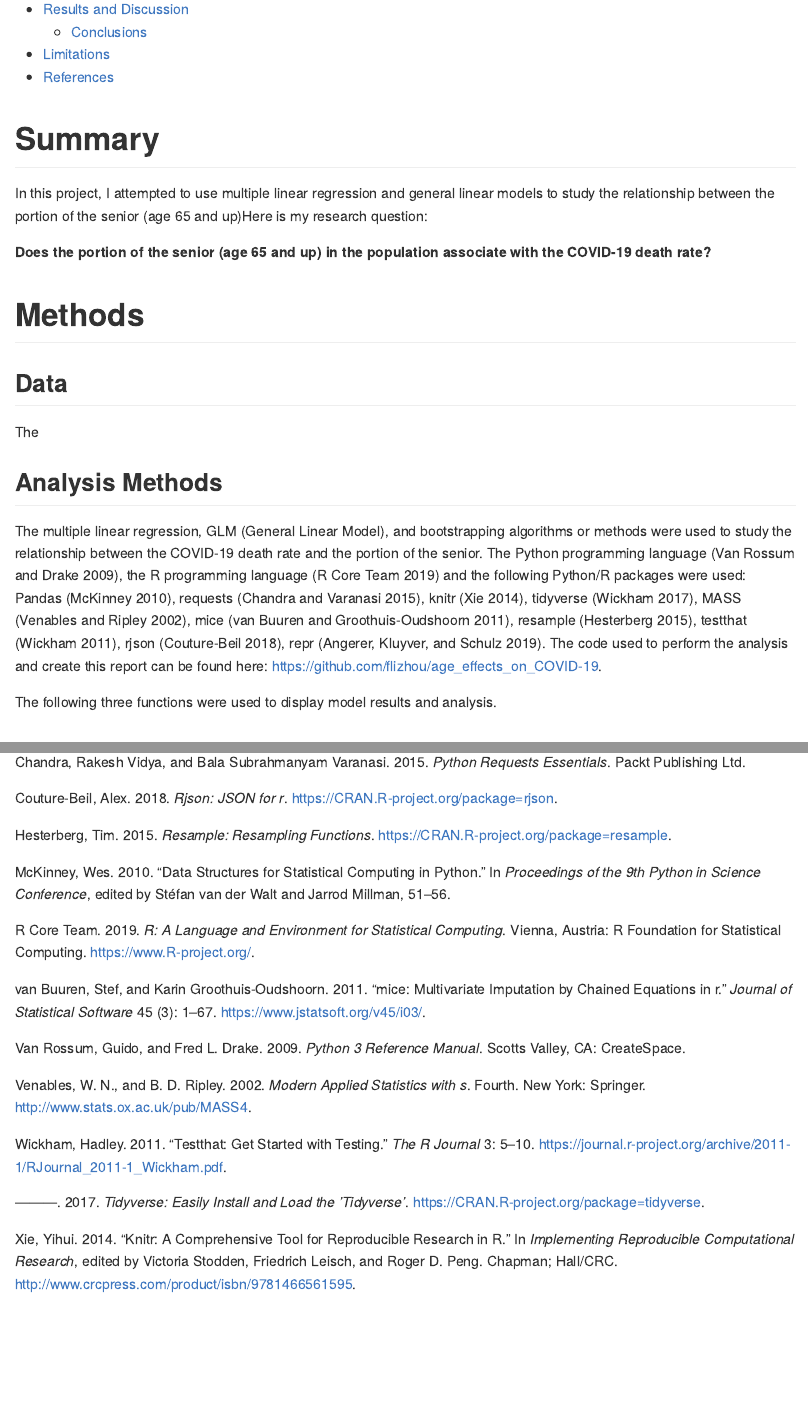
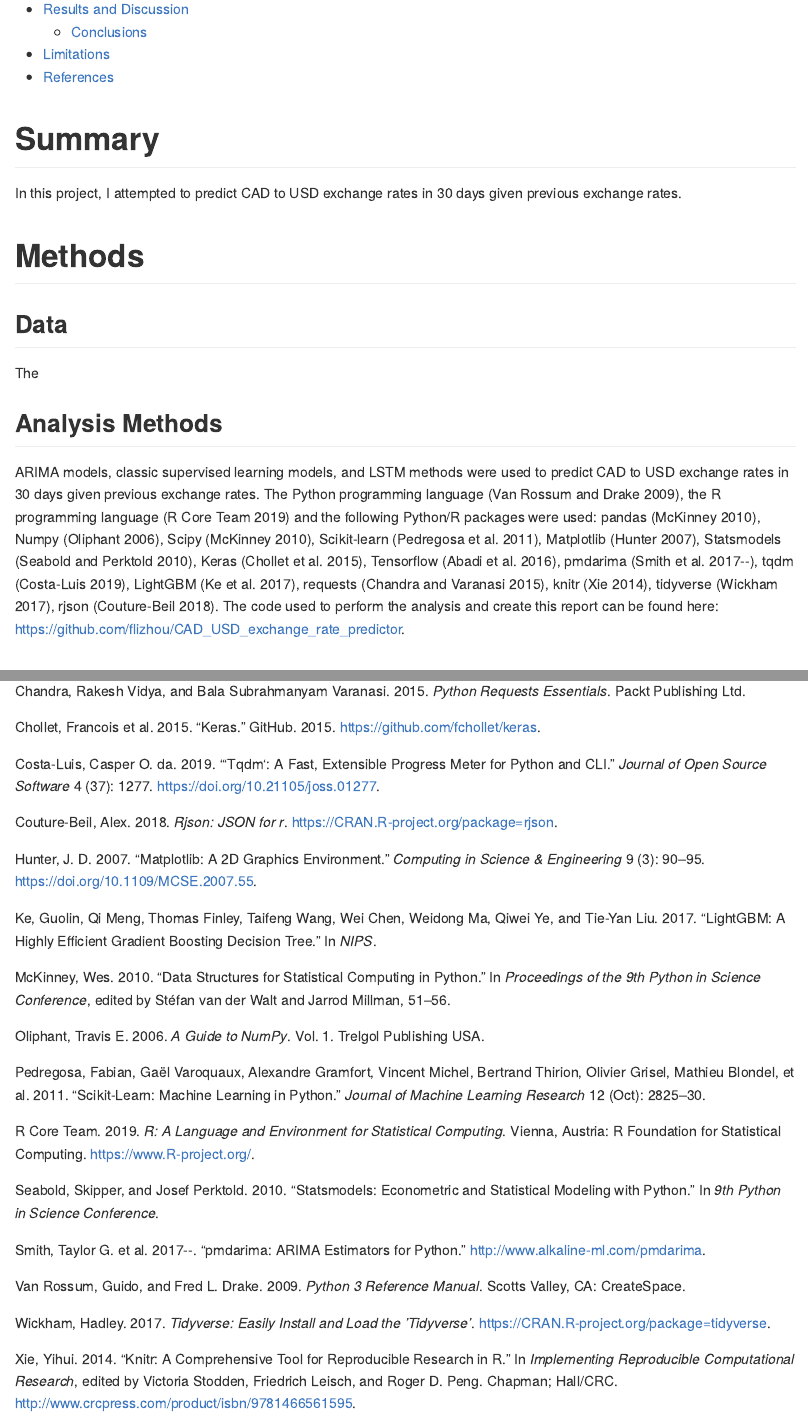
Before and after one commit to flizhou/CAD_USD_exchange_rate_predictor, an R Markdown document (doc/report.Rmd): the page in a window 1100 px wide, from 250 px down, and a second part further down, joined at a grey line. Rendered offline with R 4.5, knitr and Pandoc, with nearby package versions.

Commit message:
Modified methods

```diff
--- a/doc/report.Rmd
+++ b/doc/report.Rmd
@@ -23,9 +23,7 @@ library(tidyverse)
 
 # Summary
 
-In this project, I attempted to use multiple linear regression and general linear models to study the relationship between the portion of the senior (age 65 and up)Here is my research question:
-
-**Does the portion of the senior (age 65 and up) in the population associate with the COVID-19 death rate?**
+In this project, I attempted to predict CAD to USD exchange rates in 30 days given previous exchange rates.
 
 
 
@@ -39,9 +37,7 @@ The
 
 ## Analysis Methods
 
-The multiple linear regression, GLM (General Linear Model), and bootstrapping algorithms or methods were used to study the relationship between the COVID-19 death rate and the portion of the senior. The Python programming language [@Python], the R programming language [@R] and the following Python/R packages were used: Pandas [@mckinney-proc-scipy-2010], requests [@chandra2015python], knitr [@knitr], tidyverse [@tidyverse], MASS [@mass], mice [@mice], resample [@resample], testthat [@testthat], rjson [@rjson], repr [@repr]. The code used to perform the analysis and create this report can be found here: https://github.com/flizhou/age_effects_on_COVID-19.
-
-The following three functions were used to display model results and analysis.
+ARIMA models, classic supervised learning models, and LSTM methods were used to predict CAD to USD exchange rates in 30 days given previous exchange rates. The Python programming language [@Python], the R programming language [@R] and the following Python/R packages were used: pandas [@mckinney-proc-scipy-2010], Numpy [@oliphant2006guide], Scipy [@mckinney-proc-scipy-2010], Scikit-learn [@pedregosa2011scikit], Matplotlib [@Hunter], Statsmodels [@seabold2010statsmodels], Keras [@chollet2015keras], Tensorflow [@abadi2016tensorflow], pmdarima [@pmdarima], tqdm [@da-Costa-Luis2019], LightGBM [@Ke2017LightGBMAH], requests [@chandra2015python], knitr [@knitr], tidyverse [@tidyverse], rjson [@rjson]. The code used to perform the analysis and create this report can be found here: https://github.com/flizhou/CAD_USD_exchange_rate_predictor.
 
 
 # Results and Discussion
--- a/doc/report_refs.bib
+++ b/doc/report_refs.bib
@@ -194,3 +194,8 @@
   year={2015},
   publisher={Packt Publishing Ltd}
 }
+
+@article{pedregosa2011scikit,
+  title={Scikit-learn: Machine learning in Python},
+  author={Pedregosa, Fabian and Varoquaux, Ga{\"e}l and Gramfort, Alexandre and Michel, Vincent and Thirion, Bertrand and Grisel, Olivier and Blondel, Mathieu and Prettenhofer, Peter and Weiss, Ron and Dubourg, Vincent and others},
+  journal={Journal of machine learning research},
@@ -196,0 +205,15 @@
+  year={2011}
+}
+
+@inproceedings{seabold2010statsmodels,
+  title={statsmodels: Econometric and statistical modeling with python},
+  author={Seabold, Skipper and Perktold, Josef},
+  booktitle={9th Python in Science Conference},
+  year={2010},
+}
+
+@online{chollet2015keras,
+  title={Keras},
+  author={Chollet, Francois and others},
+  year={2015},
+  publisher={GitHub},
@@ -196,0 +228,15 @@
+  year={2016}
+}
+
+@MISC {pmdarima,
+  author = {Taylor G. Smith and others},
+  title  = {{pmdarima}: ARIMA estimators for {Python}},
+  year   = {2017--},
+  url    = "http://www.alkaline-ml.com/pmdarima",
+  note   = {[Online; accessed <today>]}
+}
+
+@article{da-Costa-Luis2019,
+  doi = {10.21105/joss.01277},
+  url = {https://doi.org/10.21105/joss.01277},
+  year = {2019},
@@ -196,0 +247,11 @@
+  author = {Casper O. da Costa-Luis},
+  title = {`tqdm`: A Fast, Extensible Progress Meter for Python and CLI},
+  journal = {Journal of Open Source Software}
+}
+
+@inproceedings{Ke2017LightGBMAH,
+  title={LightGBM: A Highly Efficient Gradient Boosting Decision Tree},
+  author={Guolin Ke and Qi Meng and Thomas Finley and Taifeng Wang and Wei Chen and Weidong Ma and Qiwei Ye and Tie-Yan Liu},
+  booktitle={NIPS},
+  year={2017}
+}
```
Also changed, not shown: doc/report.Rmd (9 more changed lines), doc/report_refs.bib (17 more changed lines).
